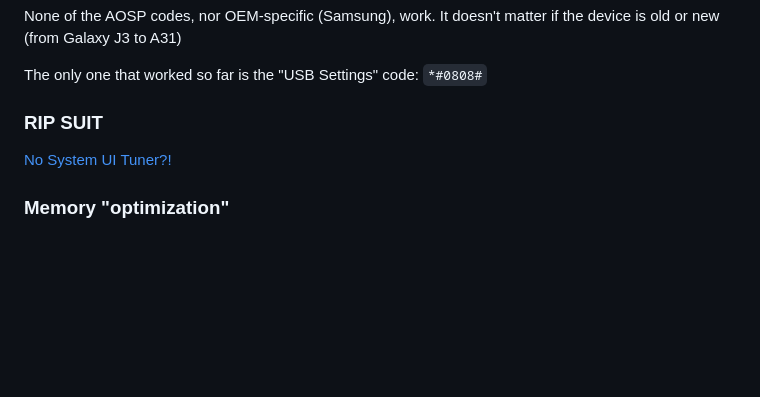
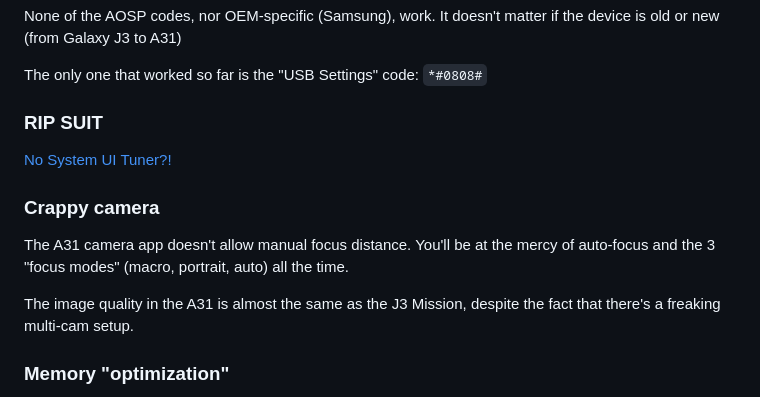
Before and after one commit to Rudxain/Samsung-rants, a Markdown page: index.md, the part around the change. GitHub-like rendering; blank space fills up the shorter version.

Commit message:
bad camera

```diff
--- a/index.md
+++ b/index.md
@@ -126,6 +126,12 @@ The only one that worked so far is the "USB Settings" code: `*#0808#`
 ### RIP SUIT
 [No System UI Tuner?!](https://wompampsupport.azureedge.net/fetchimage?siteId=7575&v=2&jpgQuality=100&width=700&url=https%3A%2F%2Fi.kym-cdn.com%2Fphotos%2Fimages%2Fnewsfeed%2F002%2F297%2F368%2F17f.jpg)
 
+### Crappy camera
+
+The A31 camera app doesn't allow manual focus distance. You'll be at the mercy of auto-focus and the 3 "focus modes" (macro, portrait, auto) all the time.
+
+The image quality in the A31 is almost the same as the J3 Mission, despite the fact that there's a freaking multi-cam setup.
+
 ### Memory "optimization"
 Something I find pointless, and perhaps harmful, is Device Care app.
 The battery optimization features are nice and all, *but why Memory?*
```
